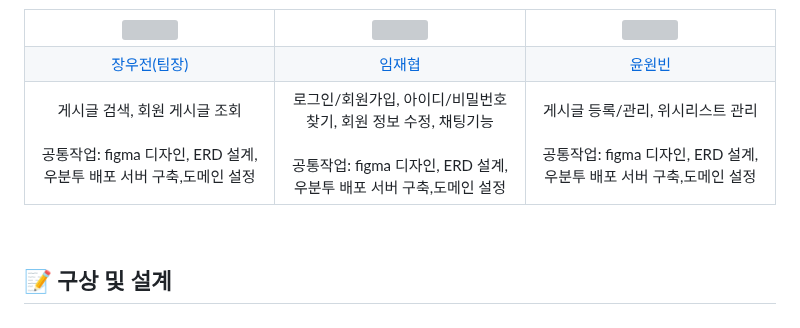
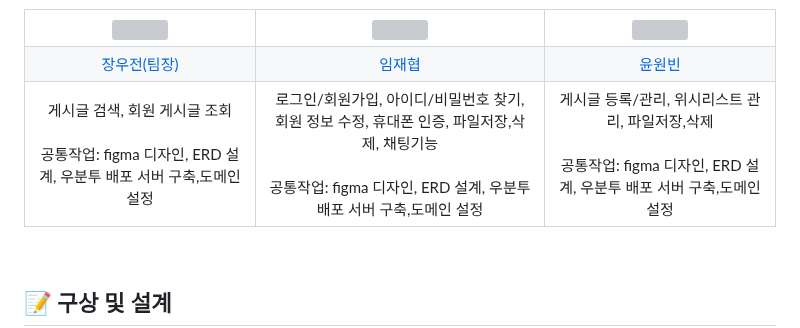
Before and after one commit to Project-Belocal/Belocal, a Markdown page: README.md, the part around the change. Drawn GitHub-style; grey boxes are pictures that could not be loaded.

```diff
--- a/README.md
+++ b/README.md
@@ -49,8 +49,8 @@
 
   <tr>
     <td align="center">게시글 검색, 회원 게시글 조회<br/><br/>공통작업: figma 디자인, ERD 설계, 우분투 배포 서버 구축,도메인 설정</td>
-    <td align="center">로그인/회원가입, 아이디/비밀번호 찾기, 회원 정보 수정, 채팅기능<br/><br/>공통작업: figma 디자인, ERD 설계, 우분투 배포 서버 구축,도메인 설정</td>
-    <td align="center">게시글 등록/관리, 위시리스트 관리<br/><br/>공통작업: figma 디자인, ERD 설계, 우분투 배포 서버 구축,도메인 설정</td>
+    <td align="center">로그인/회원가입, 아이디/비밀번호 찾기, 회원 정보 수정, 휴대폰 인증, 파일저장,삭제, 채팅기능<br/><br/>공통작업: figma 디자인, ERD 설계, 우분투 배포 서버 구축,도메인 설정</td>
+    <td align="center">게시글 등록/관리, 위시리스트 관리,  파일저장,삭제<br/><br/>공통작업: figma 디자인, ERD 설계, 우분투 배포 서버 구축,도메인 설정</td>
   </tr>
 </table>
 
```
